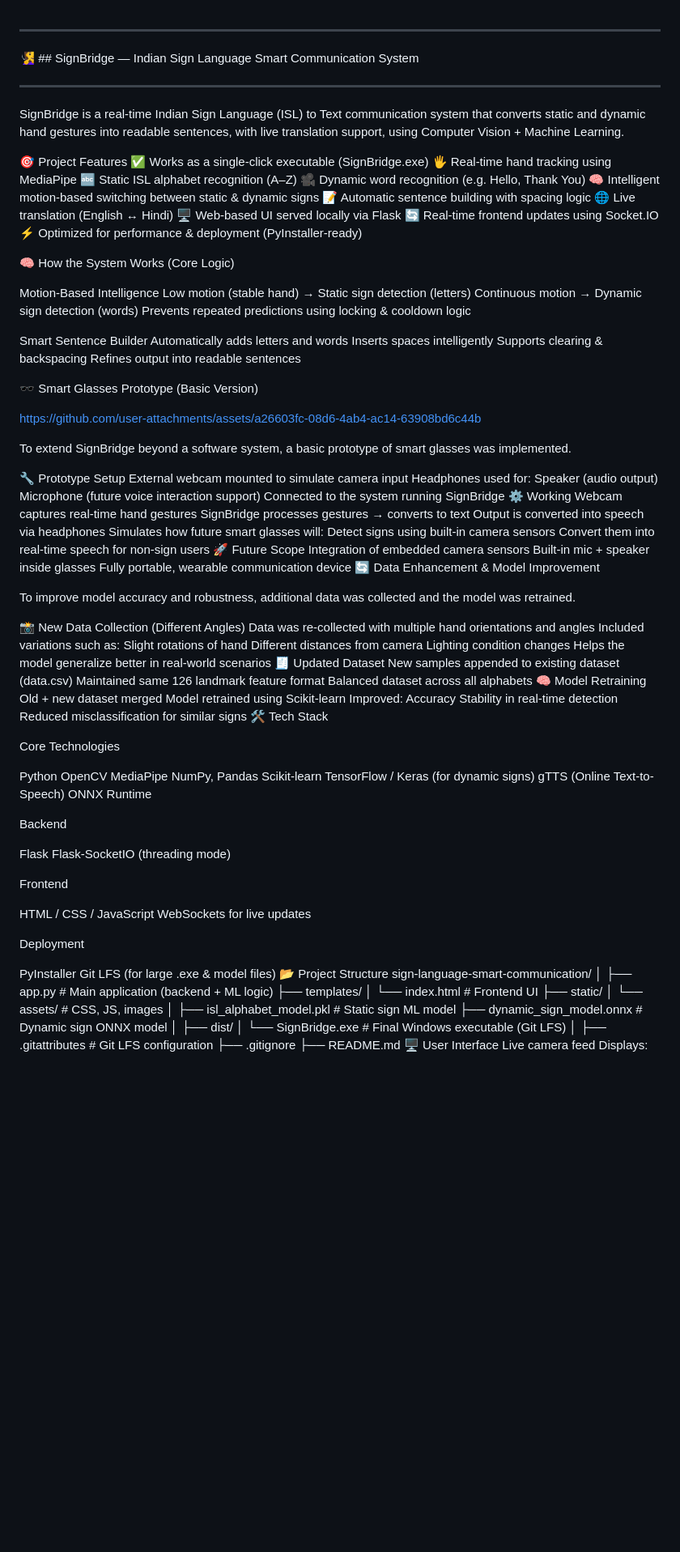
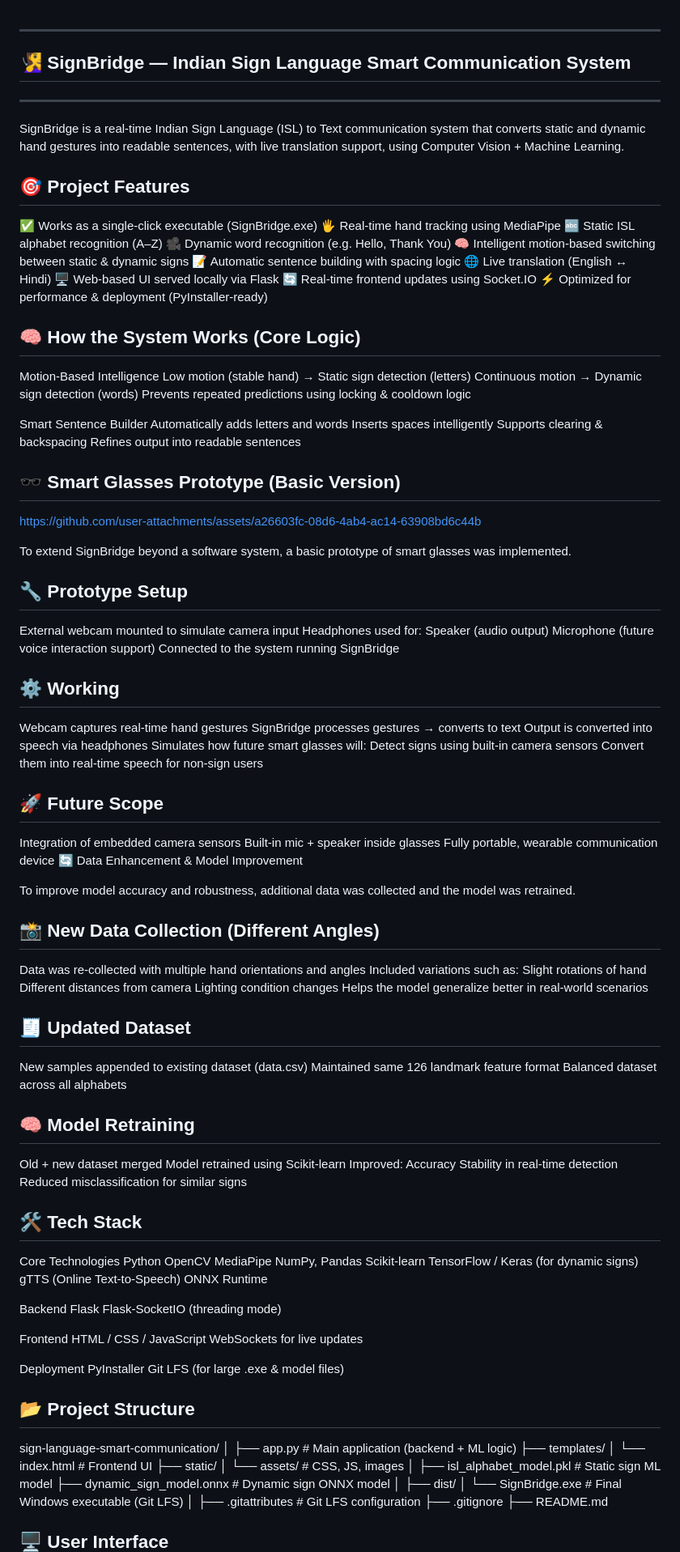
Before and after one commit to HetviPandav123/SignBridge, a Markdown page: README.md, the part around one of its changes. Shown at 81% size. GitHub-like rendering; blank space fills up the shorter version.

```diff
--- a/README.md
+++ b/README.md
@@ -1,13 +1,13 @@
 ---
 
 
-🧏‍♀️ ## SignBridge — Indian Sign Language Smart Communication System
+## 🧏‍♀️ SignBridge — Indian Sign Language Smart Communication System
 
 
 ---
 SignBridge is a real-time Indian Sign Language (ISL) to Text communication system that converts static and dynamic hand gestures into readable sentences, with live translation support, using Computer Vision + Machine Learning.
 
-🎯 Project Features
+## 🎯 Project Features
 ✅ Works as a single-click executable (SignBridge.exe)
 🖐️ Real-time hand tracking using MediaPipe
 🔤 Static ISL alphabet recognition (A–Z)
@@ -19,7 +19,7 @@ SignBridge is a real-time Indian Sign Language (ISL) to Text communication syste
 🔄 Real-time frontend updates using Socket.IO
 ⚡ Optimized for performance & deployment (PyInstaller-ready)
 
-🧠 How the System Works (Core Logic)
+## 🧠 How the System Works (Core Logic)
 
 Motion-Based Intelligence
 Low motion (stable hand) → Static sign detection (letters)
@@ -32,30 +32,29 @@ Inserts spaces intelligently
 Supports clearing & backspacing
 Refines output into readable sentences
 
-🕶️ Smart Glasses Prototype (Basic Version)
+## 🕶️ Smart Glasses Prototype (Basic Version)
 
 
 https://github.com/user-attachments/assets/a26603fc-08d6-4ab4-ac14-63908bd6c44b
 
-
-
-
 To extend SignBridge beyond a software system, a basic prototype of smart glasses was implemented.
 
-🔧 Prototype Setup
+## 🔧 Prototype Setup
 External webcam mounted to simulate camera input
 Headphones used for:
 Speaker (audio output)
 Microphone (future voice interaction support)
 Connected to the system running SignBridge
-⚙️ Working
+
+## ⚙️ Working
 Webcam captures real-time hand gestures
 SignBridge processes gestures → converts to text
 Output is converted into speech via headphones
 Simulates how future smart glasses will:
 Detect signs using built-in camera sensors
 Convert them into real-time speech for non-sign users
-🚀 Future Scope
+
+## 🚀 Future Scope
 Integration of embedded camera sensors
 Built-in mic + speaker inside glasses
 Fully portable, wearable communication device
@@ -63,52 +62,52 @@ Fully portable, wearable communication device
 
 To improve model accuracy and robustness, additional data was collected and the model was retrained.
 
-📸 New Data Collection (Different Angles)
+## 📸 New Data Collection (Different Angles)
 Data was re-collected with multiple hand orientations and angles
 Included variations such as:
 Slight rotations of hand
 Different distances from camera
 Lighting condition changes
 Helps the model generalize better in real-world scenarios
-🧾 Updated Dataset
+## 🧾 Updated Dataset
 New samples appended to existing dataset (data.csv)
 Maintained same 126 landmark feature format
 Balanced dataset across all alphabets
-🧠 Model Retraining
+## 🧠 Model Retraining
 Old + new dataset merged
 Model retrained using Scikit-learn
 Improved:
-Accuracy
-Stability in real-time detection
-Reduced misclassification for similar signs
-🛠️ Tech Stack
+  Accuracy
+  Stability in real-time detection
+  Reduced misclassification for similar signs
+
+
+## 🛠️ Tech Stack
 
 Core Technologies
-
-Python
-OpenCV
-MediaPipe
-NumPy, Pandas
-Scikit-learn
-TensorFlow / Keras (for dynamic signs)
-gTTS (Online Text-to-Speech)
-ONNX Runtime
+  Python
+  OpenCV
+  MediaPipe
+  NumPy, Pandas
+  Scikit-learn
+  TensorFlow / Keras (for dynamic signs)
+  gTTS (Online Text-to-Speech)
+  ONNX Runtime
 
 Backend
-
-Flask
-Flask-SocketIO (threading mode)
+  Flask
+  Flask-SocketIO (threading mode)
 
 Frontend
-
-HTML / CSS / JavaScript
-WebSockets for live updates
+  HTML / CSS / JavaScript
+  WebSockets for live updates
 
 Deployment
+  PyInstaller
+  Git LFS (for large .exe & model files)
 
-PyInstaller
-Git LFS (for large .exe & model files)
-📂 Project Structure
+## 📂 Project Structure
+
 sign-language-smart-communication/
 │
 ├── app.py                     # Main application (backend + ML logic)
@@ -126,7 +125,8 @@ sign-language-smart-communication/
 ├── .gitattributes             # Git LFS configuration
 ├── .gitignore
 ├── README.md
-🖥️ User Interface
+
+## 🖥️ User Interface
 Live camera feed
 Displays:
 Current detected sign
```
Also changed, not shown: other parts of README.md (+17 -19 lines).
